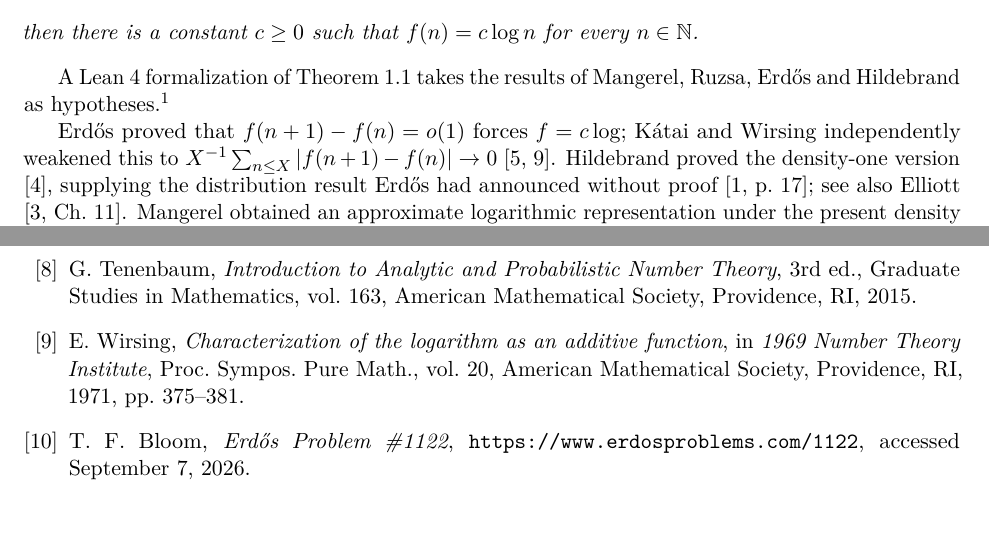
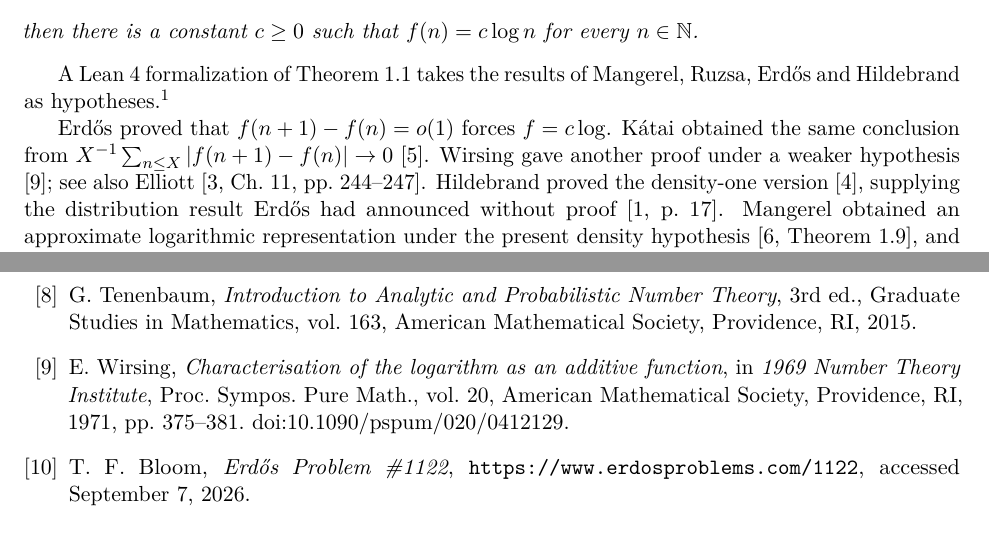
Before and after one commit to FireflySentinel/erdos-1122, a LaTeX paper (paper/PROOF.tex): two parts of pages 1 and 9 of 9, joined at a grey line, cut so that both start at the same text. Compiled offline with pdfLaTeX.

Commit message:
Correct historical attributions against Elliott and Wirsing originals

```diff
--- a/paper/PROOF.tex
+++ b/paper/PROOF.tex
@@ -59,12 +59,14 @@ Mangerel, Ruzsa, Erd\H{o}s and Hildebrand as hypotheses.\footnote{The
 fourth-moment and prime-sum estimates are proved in the formalization;
 see \url{https://github.com/FireflySentinel/erdos-1122}.}
 
-Erd\H{o}s proved that $f(n+1)-f(n)=o(1)$ forces $f=c\log$;
-K\'atai and Wirsing independently weakened this to
-$X^{-1}\sum_{n\le X}|f(n+1)-f(n)|\to0$ \cite{Katai,Wirsing}.
+Erd\H{o}s proved that $f(n+1)-f(n)=o(1)$ forces $f=c\log$.
+K\'atai obtained the same conclusion from
+$X^{-1}\sum_{n\le X}|f(n+1)-f(n)|\to0$ \cite{Katai}.
+Wirsing gave another proof under a weaker hypothesis \cite{Wirsing};
+see also Elliott \cite[Ch.~11, pp.~244--247]{ElliottBook}.
 Hildebrand proved the density-one version \cite{Hildebrand}, supplying
 the distribution result Erd\H{o}s had announced without proof
-\cite[p.~17]{Erdos}; see also Elliott \cite[Ch.~11]{ElliottBook}.
+\cite[p.~17]{Erdos}.
 Mangerel obtained an approximate logarithmic representation under the
 present density hypothesis \cite[Theorem~1.9]{Mangerel}, and the exact
 conclusion for completely additive functions under additional conditions
@@ -633,10 +635,11 @@ American Mathematical Society, Providence, RI, 2015.
 
 \bibitem{Wirsing}
 E.~Wirsing,
-\emph{Characterization of the logarithm as an additive function},
+\emph{Characterisation of the logarithm as an additive function},
 in \emph{1969 Number Theory Institute},
 Proc. Sympos. Pure Math., vol.~20,
 American Mathematical Society, Providence, RI, 1971, pp.~375--381.
+\href{https://doi.org/10.1090/pspum/020/0412129}{doi:10.1090/pspum/020/0412129}.
 
 \bibitem{Problem1122}
 T.~F.~Bloom,
```
Also changed, not shown: paper/PROOF.pdf.
